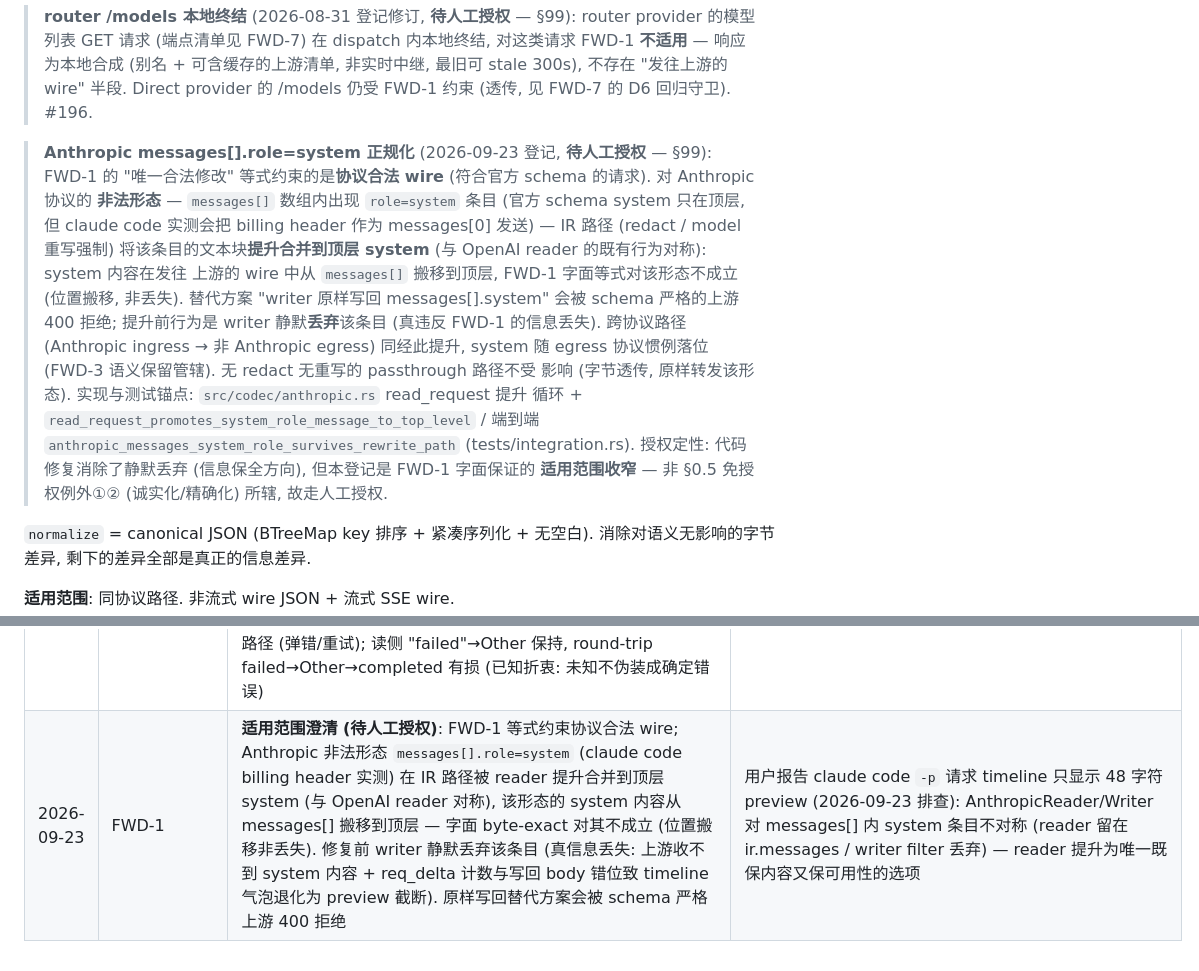
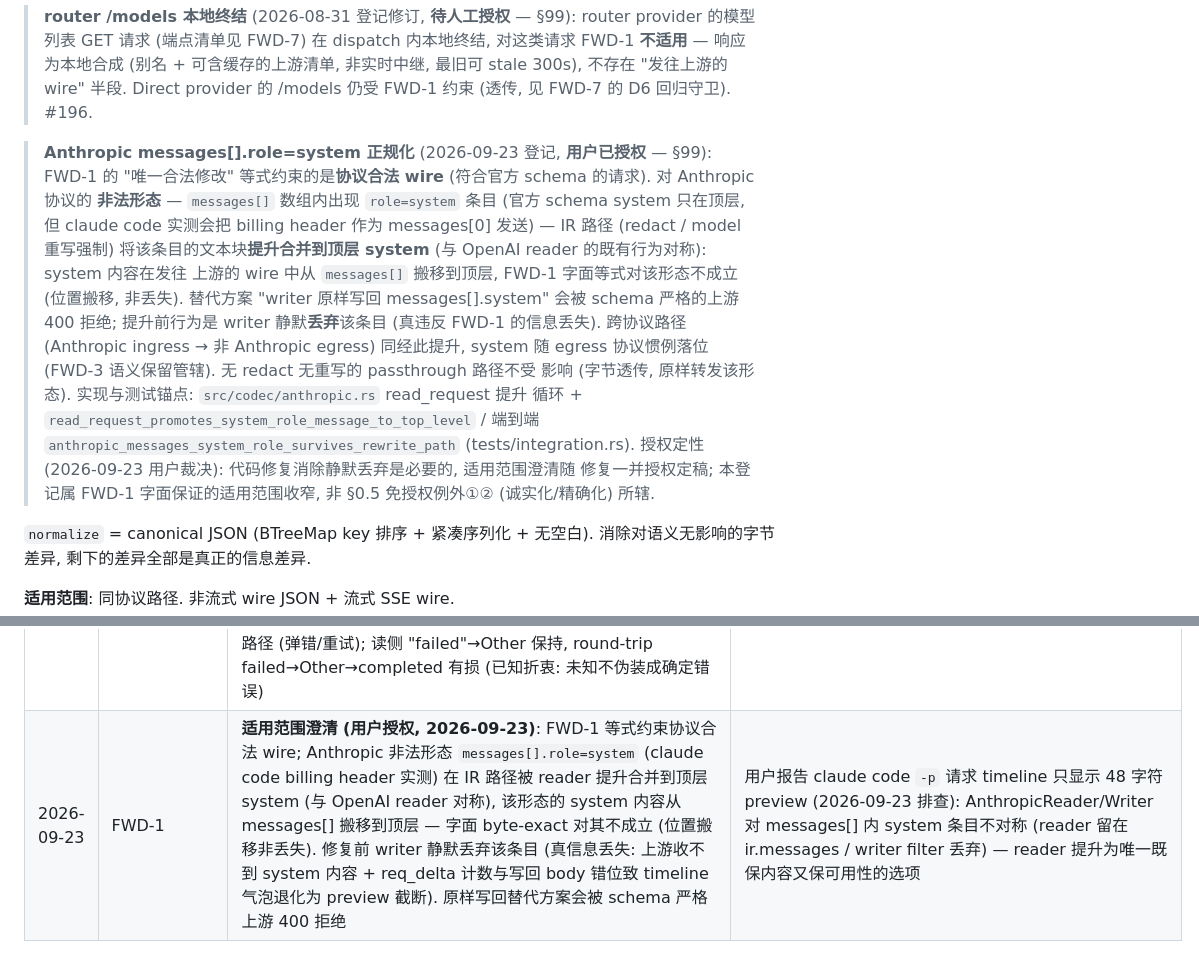
Before and after one commit to luochen1990/secret-guard, a Markdown page: docs/design/contracts.md, 2 parts joined by grey strips. GitHub-like rendering.

Commit message:
docs(contracts): FWD-1 Anthropic messages[].system 正规化注记授权定稿 (2026-09-23 用户裁决: 消除静默丢弃必要, 适用范围澄清随修复授权)

```diff
--- a/docs/design/contracts.md
+++ b/docs/design/contracts.md
@@ -182,7 +182,7 @@ lint 按 while-read 整串字面校验, glob 字符 `* ? [` 亦安全).
 > (别名 + 可含缓存的上游清单, 非实时中继, 最旧可 stale 300s), 不存在 "发往上游的 wire" 半段.
 > Direct provider 的 /models 仍受 FWD-1 约束 (透传, 见 FWD-7 的 D6 回归守卫). #196.
 
-> **Anthropic messages[].role=system 正规化** (2026-09-23 登记, **待人工授权** — §99): FWD-1 的
+> **Anthropic messages[].role=system 正规化** (2026-09-23 登记, **用户已授权** — §99): FWD-1 的
 > "唯一合法修改" 等式约束的是**协议合法 wire** (符合官方 schema 的请求). 对 Anthropic 协议的
 > **非法形态** — `messages[]` 数组内出现 `role=system` 条目 (官方 schema system 只在顶层, 但
 > claude code 实测会把 billing header 作为 messages[0] 发送) — IR 路径 (redact / model 重写强制)
@@ -195,8 +195,9 @@ lint 按 while-read 整串字面校验, glob 字符 `* ? [` 亦安全).
 > 影响 (字节透传, 原样转发该形态). 实现与测试锚点: `src/codec/anthropic.rs` read_request 提升
 > 循环 + `read_request_promotes_system_role_message_to_top_level` / 端到端
 > `anthropic_messages_system_role_survives_rewrite_path` (tests/integration.rs).
-> 授权定性: 代码修复消除了静默丢弃 (信息保全方向), 但本登记是 FWD-1 字面保证的
-> **适用范围收窄** — 非 §0.5 免授权例外①② (诚实化/精确化) 所辖, 故走人工授权.
+> 授权定性 (2026-09-23 用户裁决): 代码修复消除静默丢弃是必要的, 适用范围澄清随
+> 修复一并授权定稿; 本登记属 FWD-1 字面保证的适用范围收窄, 非 §0.5 免授权例外①②
+> (诚实化/精确化) 所辖.
 
 `normalize` = canonical JSON (BTreeMap key 排序 + 紧凑序列化 + 无空白). 消除对语义无影响的字节差异, 剩下的差异全部是真正的信息差异.
 
@@ -1277,4 +1278,4 @@ chars (char boundary 安全); 其余事件字段为受控类型, 天然无 secre
 | 2026-09-23 | STR-1/STR-2 + FWD-1/FWD-3 + RED-7 (T5) | **Responses 流式纳入 property 机械验证**: 新增 `arb_responses_sse_stream_with_mock` 生成器 (reasoning summary / text / function_call args 三类 mock 载体 + 同步构造 STR-2 oracle); STR-1 新增 r→r 同协议 restore 字节级切分等价 (`resp_` id/`created_at` 归一化) + StreamScan(Responses) 切分等价 + 跨协议四组合 (r⇄o / r⇄a) 断言锚点; STR-2 新增生成器预期形式 (字面 scan≡非流式在 Responses 侧有两个建模分歧 — stop_reason 推断不对称 + reasoning 双变体, 显式登记为缺口而非放宽断言); FWD-1 流式半段 + RED-7 跨协议 restore 扩至 Responses 组合. T3 移交的两个已知漂移 (usage_present false→true / stop_reason=Other→failed) 按方案 D5 从生成器排除 (终止事件只产 response.completed; usage 只断言 output_tokens 值), 登记于 fwd_streaming_property.rs 头部供后续裁决 | Responses 流式 SSE 完整支持方案 T5 (前置: T4 proxy 解除) |
 | 2026-09-23 | FWD-3 (Responses stop_reason) | **精确化演进 (免授权, §0.5 例外①)**: Responses 非流式 `read_response_status` 的 "completed" 分支从恒 EndTurn 改为按 output 推断 (有 function_call item → ToolUse, 无 → EndTurn), 与流式 reader 的 `saw_function_call` 推断对齐 — 流式/非流式粒度分叉消除, Chat tool_calls 经 Responses round-trip 精确保真; 单测 `responses_stop_reason_granularity_loss_cross_proto` 更名 `responses_stop_reason_tool_use_preserved_cross_proto` (断言从锁定降级翻转为锁定保真) | 用户裁决 (2026-09-23): 互译精确化是无需授权的演进方向, 契约锁定断言只是之前实现阶段的折衷 |
 | 2026-09-23 | FWD-3 (Responses usage presence + Other 映射) | **诚实化 + 误导消除演进 (用户裁决)**: ① Responses writer (非流式 `write_response` + 流式终止事件) 对 `usage_present=false` 写 `"usage": null` 而非合成全零对象 — 上游未报用量不再被翻译成 "网关报了 0", round-trip presence 保真 (流式 round-trip 断言收紧为完全一致, Responses ingress 组合新增 `assert_responses_usage_presence_fidelity`); ② `write_status_str(Other)` 从 "failed" 改 "completed" — 未知停止原因大多是正常结束的变体, 伪装 failed 会触发客户端错误处理路径 (弹错/重试); 读侧 "failed"→Other 保持, round-trip failed→Other→completed 有损 (已知折衷: 未知不伪装成确定错误) | 用户裁决 (2026-09-23): 尊重事实是通用原则 (usage 缺失不伪造), 误导性错误信号必须消除 |
-| 2026-09-23 | FWD-1 | **适用范围澄清 (待人工授权)**: FWD-1 等式约束协议合法 wire; Anthropic 非法形态 `messages[].role=system` (claude code billing header 实测) 在 IR 路径被 reader 提升合并到顶层 system (与 OpenAI reader 对称), 该形态的 system 内容从 messages[] 搬移到顶层 — 字面 byte-exact 对其不成立 (位置搬移非丢失). 修复前 writer 静默丢弃该条目 (真信息丢失: 上游收不到 system 内容 + req_delta 计数与写回 body 错位致 timeline 气泡退化为 preview 截断). 原样写回替代方案会被 schema 严格上游 400 拒绝 | 用户报告 claude code `-p` 请求 timeline 只显示 48 字符 preview (2026-09-23 排查): AnthropicReader/Writer 对 messages[] 内 system 条目不对称 (reader 留在 ir.messages / writer filter 丢弃) — reader 提升为唯一既保内容又保可用性的选项 |
+| 2026-09-23 | FWD-1 | **适用范围澄清 (用户授权, 2026-09-23)**: FWD-1 等式约束协议合法 wire; Anthropic 非法形态 `messages[].role=system` (claude code billing header 实测) 在 IR 路径被 reader 提升合并到顶层 system (与 OpenAI reader 对称), 该形态的 system 内容从 messages[] 搬移到顶层 — 字面 byte-exact 对其不成立 (位置搬移非丢失). 修复前 writer 静默丢弃该条目 (真信息丢失: 上游收不到 system 内容 + req_delta 计数与写回 body 错位致 timeline 气泡退化为 preview 截断). 原样写回替代方案会被 schema 严格上游 400 拒绝 | 用户报告 claude code `-p` 请求 timeline 只显示 48 字符 preview (2026-09-23 排查): AnthropicReader/Writer 对 messages[] 内 system 条目不对称 (reader 留在 ir.messages / writer filter 丢弃) — reader 提升为唯一既保内容又保可用性的选项 |
```
